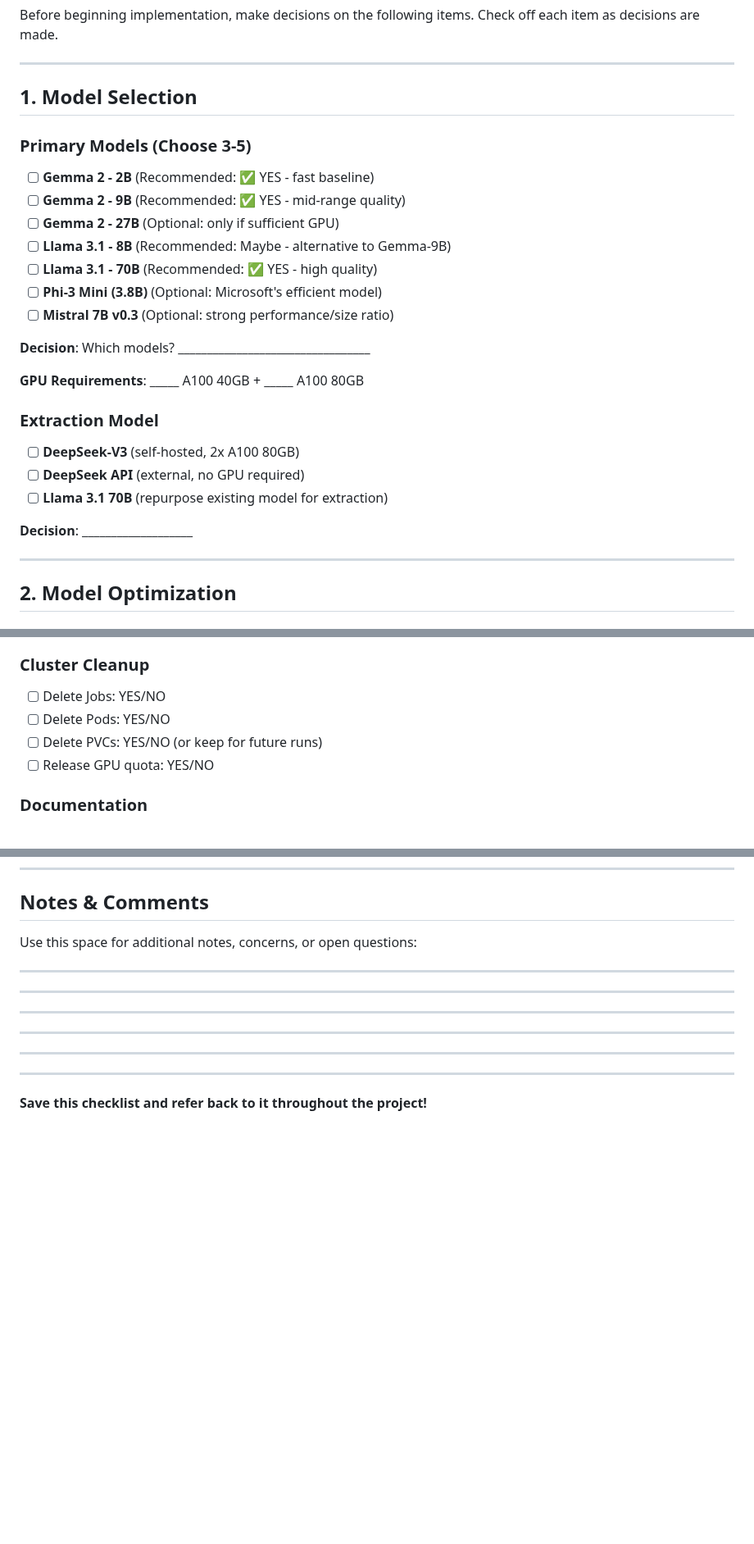
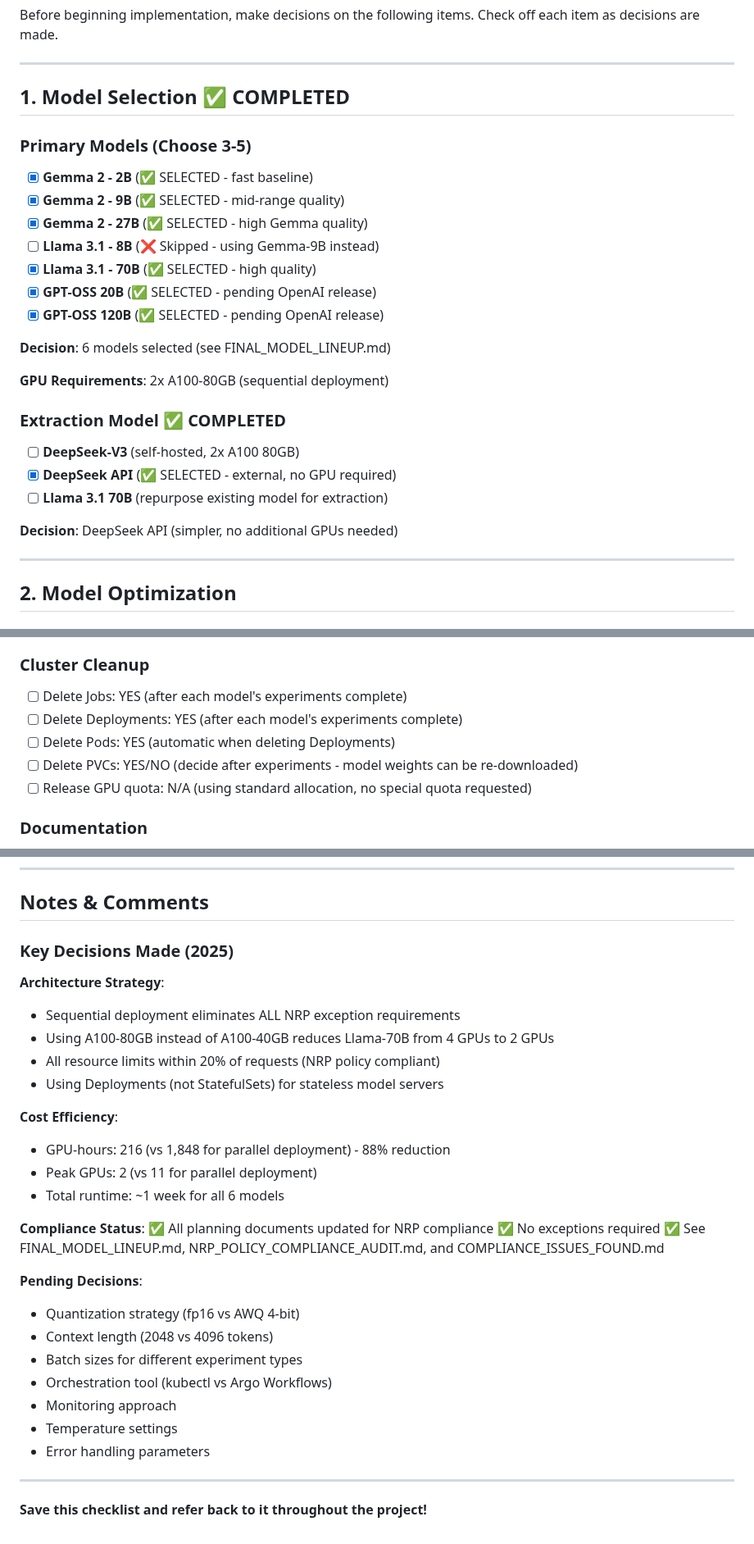
Before and after one commit to tgmorton/knowledge-politeness-llms, a Markdown page: plans/DECISION_CHECKLIST.md, 3 parts joined by grey strips. Shown at 82% size. GitHub-like rendering; blank space fills up the shorter version.

```diff
--- a/plans/DECISION_CHECKLIST.md
+++ b/plans/DECISION_CHECKLIST.md
@@ -4,29 +4,29 @@ Before beginning implementation, make decisions on the following items. Check of
 
 ---
 
-## 1. Model Selection
+## 1. Model Selection ✅ COMPLETED
 
 ### Primary Models (Choose 3-5)
 
-- [ ] **Gemma 2 - 2B** (Recommended: ✅ YES - fast baseline)
-- [ ] **Gemma 2 - 9B** (Recommended: ✅ YES - mid-range quality)
-- [ ] **Gemma 2 - 27B** (Optional: only if sufficient GPU)
-- [ ] **Llama 3.1 - 8B** (Recommended: Maybe - alternative to Gemma-9B)
-- [ ] **Llama 3.1 - 70B** (Recommended: ✅ YES - high quality)
-- [ ] **Phi-3 Mini (3.8B)** (Optional: Microsoft's efficient model)
-- [ ] **Mistral 7B v0.3** (Optional: strong performance/size ratio)
+- [x] **Gemma 2 - 2B** (✅ SELECTED - fast baseline)
+- [x] **Gemma 2 - 9B** (✅ SELECTED - mid-range quality)
+- [x] **Gemma 2 - 27B** (✅ SELECTED - high Gemma quality)
+- [ ] **Llama 3.1 - 8B** (❌ Skipped - using Gemma-9B instead)
+- [x] **Llama 3.1 - 70B** (✅ SELECTED - high quality)
+- [x] **GPT-OSS 20B** (✅ SELECTED - pending OpenAI release)
+- [x] **GPT-OSS 120B** (✅ SELECTED - pending OpenAI release)
 
-**Decision**: Which models? _________________________________
+**Decision**: 6 models selected (see FINAL_MODEL_LINEUP.md)
 
-**GPU Requirements**: _____ A100 40GB + _____ A100 80GB
+**GPU Requirements**: 2x A100-80GB (sequential deployment)
 
-### Extraction Model
+### Extraction Model ✅ COMPLETED
 
 - [ ] **DeepSeek-V3** (self-hosted, 2x A100 80GB)
-- [ ] **DeepSeek API** (external, no GPU required)
+- [x] **DeepSeek API** (✅ SELECTED - external, no GPU required)
 - [ ] **Llama 3.1 70B** (repurpose existing model for extraction)
 
-**Decision**: ___________________
+**Decision**: DeepSeek API (simpler, no additional GPUs needed)
 
 ---
 
@@ -378,10 +392,11 @@ ___________________________________________________________
 
 ### Cluster Cleanup
 
-- [ ] Delete Jobs: YES/NO
-- [ ] Delete Pods: YES/NO
-- [ ] Delete PVCs: YES/NO (or keep for future runs)
-- [ ] Release GPU quota: YES/NO
+- [ ] Delete Jobs: YES (after each model's experiments complete)
+- [ ] Delete Deployments: YES (after each model's experiments complete)
+- [ ] Delete Pods: YES (automatic when deleting Deployments)
+- [ ] Delete PVCs: YES/NO (decide after experiments - model weights can be re-downloaded)
+- [ ] Release GPU quota: N/A (using standard allocation, no special quota requested)
 
 ### Documentation
 
@@ -412,17 +427,32 @@ ___________________________________________________________
 
 ## Notes & Comments
 
-Use this space for additional notes, concerns, or open questions:
+### Key Decisions Made (2025)
 
-___________________________________________________________
+**Architecture Strategy**:
+- Sequential deployment eliminates ALL NRP exception requirements
+- Using A100-80GB instead of A100-40GB reduces Llama-70B from 4 GPUs to 2 GPUs
+- All resource limits within 20% of requests (NRP policy compliant)
+- Using Deployments (not StatefulSets) for stateless model servers
 
-___________________________________________________________
+**Cost Efficiency**:
+- GPU-hours: 216 (vs 1,848 for parallel deployment) - 88% reduction
+- Peak GPUs: 2 (vs 11 for parallel deployment)
+- Total runtime: ~1 week for all 6 models
 
-___________________________________________________________
+**Compliance Status**:
+✅ All planning documents updated for NRP compliance
+✅ No exceptions required
+✅ See FINAL_MODEL_LINEUP.md, NRP_POLICY_COMPLIANCE_AUDIT.md, and COMPLIANCE_ISSUES_FOUND.md
 
-___________________________________________________________
-
-___________________________________________________________
+**Pending Decisions**:
+- Quantization strategy (fp16 vs AWQ 4-bit)
+- Context length (2048 vs 4096 tokens)
+- Batch sizes for different experiment types
+- Orchestration tool (kubectl vs Argo Workflows)
+- Monitoring approach
+- Temperature settings
+- Error handling parameters
 
 ---
 
```
Also changed, not shown: other parts of plans/DECISION_CHECKLIST.md (+42 -28 lines).
